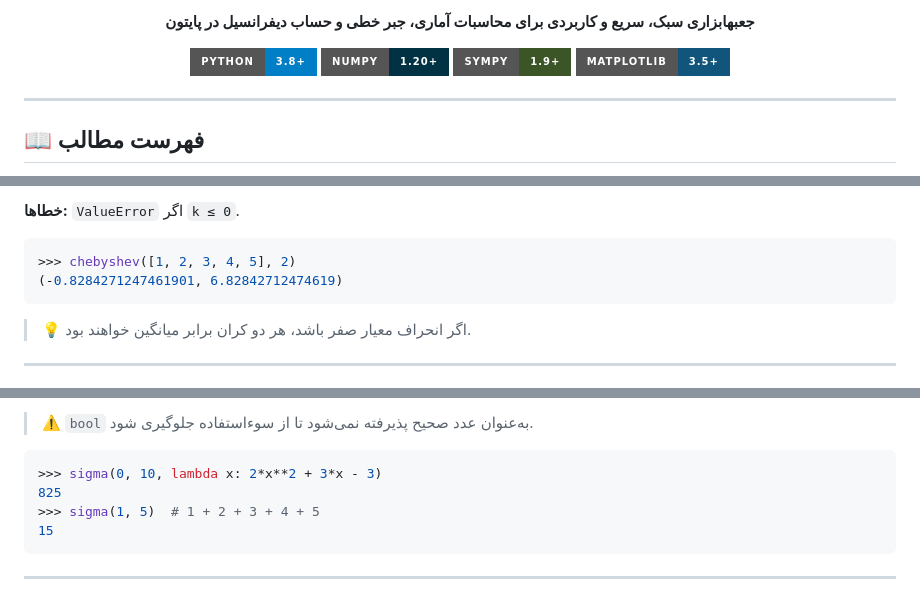
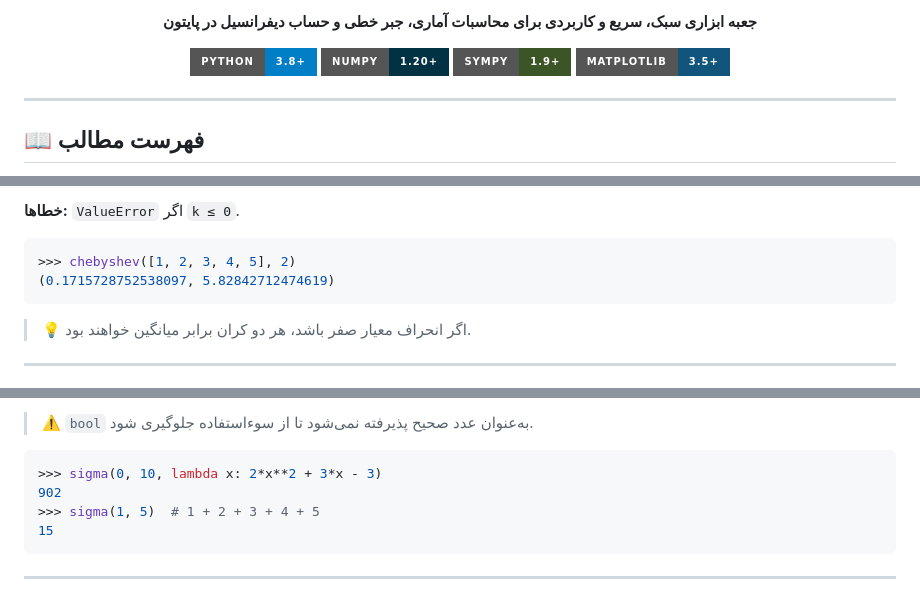
Before and after one commit to kiarashsardari/Math-Tool, a Markdown page: README.md, 3 parts joined by grey strips. GitHub-like rendering; badges without logos.

````diff
--- a/README.md
+++ b/README.md
@@ -3,6 +4,6 @@
 <div align="center">
 
-**جعبهابزاری سبک، سریع و کاربردی برای محاسبات آماری، جبر خطی و حساب دیفرانسیل در پایتون**
+**جعبه ابزاری سبک، سریع و کاربردی برای محاسبات آماری، جبر خطی و حساب دیفرانسیل در پایتون**
 
 ![Python](https://img.shields.io/badge/Python-3.8%2B-blue?logo=python&logoColor=white&style=for-the-badge)
 ![NumPy](https://img.shields.io/badge/NumPy-1.20%2B-013243?logo=numpy&style=for-the-badge)
@@ -245,7 +246,7 @@ def chebyshev(nums, k)
 
 ```python
 >>> chebyshev([1, 2, 3, 4, 5], 2)
-(-0.8284271247461901, 6.82842712474619)
+(0.1715728752538097, 5.82842712474619)
 ```
 
 > 💡 اگر انحراف معیار صفر باشد، هر دو کران برابر میانگین خواهند بود.
@@ -394,7 +395,7 @@ def sigma(i, n, f=lambda x: x)
 
 ```python
 >>> sigma(0, 10, lambda x: 2*x**2 + 3*x - 3)
-825
+902
 >>> sigma(1, 5)  # 1 + 2 + 3 + 4 + 5
 15
 ```
````
Also changed, not shown: other parts of README.md (+3 -2 lines).
